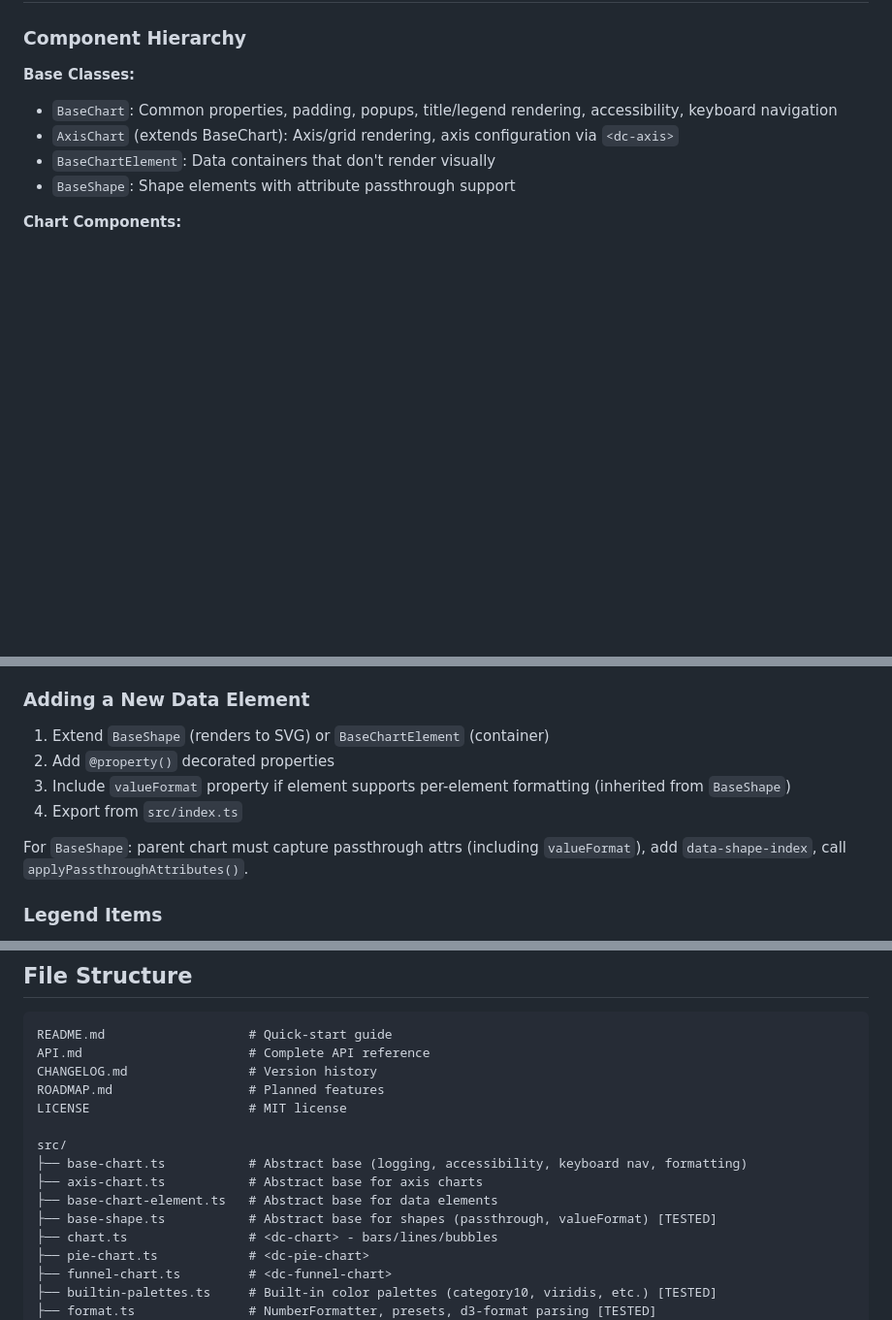
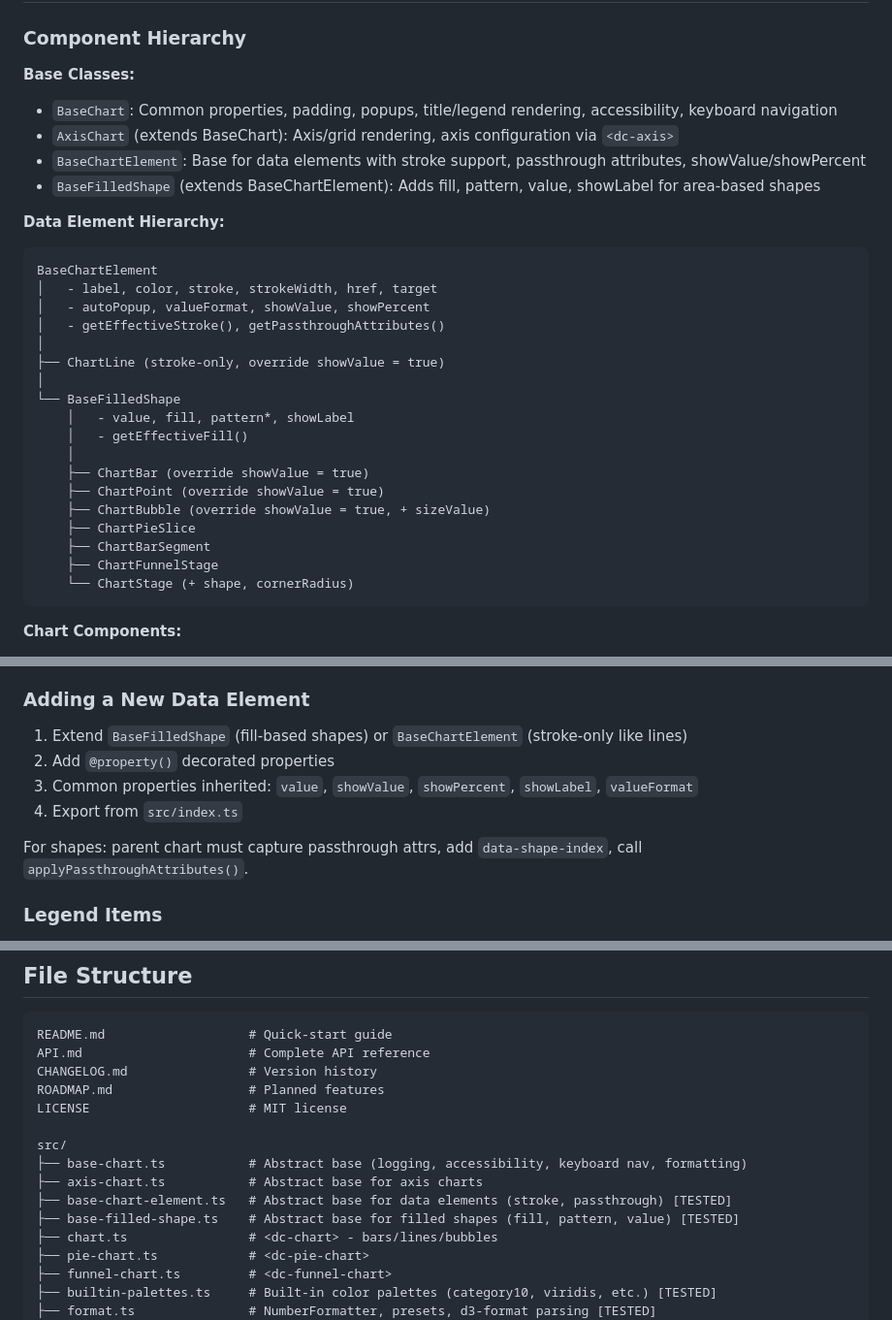
Before and after one commit to LarryLustig/declarative-charts, a Markdown page: CLAUDE.md, 3 parts joined by grey strips. Shown at 97% size. Rendered like a GitHub page; blank space fills up the shorter version.

Commit message:
Update CLAUDE.md with new class hierarchy documentation
- Update Component Hierarchy with detailed inheritance diagram
- Update Adding a New Data Element section for BaseFilledShape
- Update File Structure to reflect base-filled-shape.ts rename

🤖 Generated with [Claude Code](https://claude.com/claude-code)

Co-Authored-By: Claude Opus 4.5 <noreply@anthropic.com>

````diff
--- a/CLAUDE.md
+++ b/CLAUDE.md
@@ -54,8 +54,30 @@ Text elements (`<dc-title>`, `<dc-legend>`) use SVG attributes, not CSS:
 **Base Classes:**
 - `BaseChart`: Common properties, padding, popups, title/legend rendering, accessibility, keyboard navigation
 - `AxisChart` (extends BaseChart): Axis/grid rendering, axis configuration via `<dc-axis>`
-- `BaseChartElement`: Data containers that don't render visually
-- `BaseShape`: Shape elements with attribute passthrough support
+- `BaseChartElement`: Base for data elements with stroke support, passthrough attributes, showValue/showPercent
+- `BaseFilledShape` (extends BaseChartElement): Adds fill, pattern, value, showLabel for area-based shapes
+
+**Data Element Hierarchy:**
+```
+BaseChartElement
+│   - label, color, stroke, strokeWidth, href, target
+│   - autoPopup, valueFormat, showValue, showPercent
+│   - getEffectiveStroke(), getPassthroughAttributes()
+│
+├── ChartLine (stroke-only, override showValue = true)
+│
+└── BaseFilledShape
+    │   - value, fill, pattern*, showLabel
+    │   - getEffectiveFill()
+    │
+    ├── ChartBar (override showValue = true)
+    ├── ChartPoint (override showValue = true)
+    ├── ChartBubble (override showValue = true, + sizeValue)
+    ├── ChartPieSlice
+    ├── ChartBarSegment
+    ├── ChartFunnelStage
+    └── ChartStage (+ shape, cornerRadius)
+```
 
 **Chart Components:**
 - `Chart` (src/chart.ts): `<dc-chart>` - renders bars/lines/bubbles based on children
@@ -173,12 +195,12 @@ When rendering labels, always use `formatValueString()` which handles show-value
 
 ### Adding a New Data Element
 
-1. Extend `BaseShape` (renders to SVG) or `BaseChartElement` (container)
+1. Extend `BaseFilledShape` (fill-based shapes) or `BaseChartElement` (stroke-only like lines)
 2. Add `@property()` decorated properties
-3. Include `valueFormat` property if element supports per-element formatting (inherited from `BaseShape`)
+3. Common properties inherited: `value`, `showValue`, `showPercent`, `showLabel`, `valueFormat`
 4. Export from `src/index.ts`
 
-For `BaseShape`: parent chart must capture passthrough attrs (including `valueFormat`), add `data-shape-index`, call `applyPassthroughAttributes()`.
+For shapes: parent chart must capture passthrough attrs, add `data-shape-index`, call `applyPassthroughAttributes()`.
 
 ### Legend Items
 
@@ -415,8 +437,8 @@ LICENSE                     # MIT license
 src/
 ├── base-chart.ts           # Abstract base (logging, accessibility, keyboard nav, formatting)
 ├── axis-chart.ts           # Abstract base for axis charts
-├── base-chart-element.ts   # Abstract base for data elements
-├── base-shape.ts           # Abstract base for shapes (passthrough, valueFormat) [TESTED]
+├── base-chart-element.ts   # Abstract base for data elements (stroke, passthrough) [TESTED]
+├── base-filled-shape.ts    # Abstract base for filled shapes (fill, pattern, value) [TESTED]
 ├── chart.ts                # <dc-chart> - bars/lines/bubbles
 ├── pie-chart.ts            # <dc-pie-chart>
 ├── funnel-chart.ts         # <dc-funnel-chart>
````
Also changed, not shown: other parts of CLAUDE.md (+1 -1 lines).
